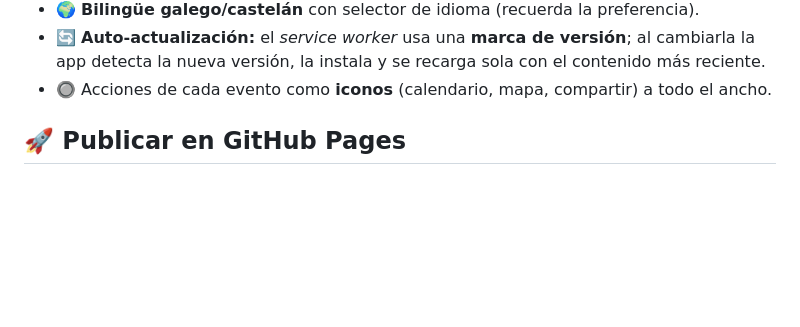
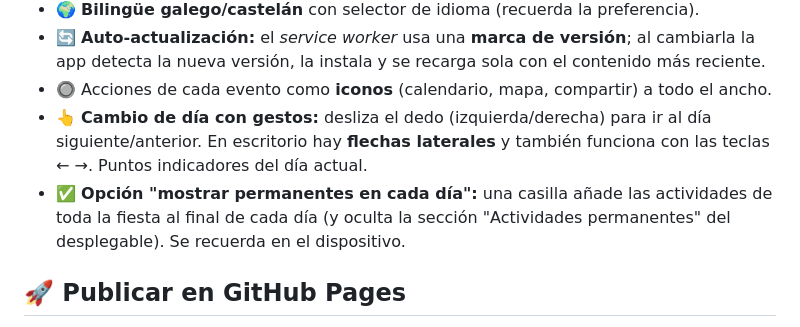
Before and after one commit to jltaboada/festas, a Markdown page: README.md, the part around the change. Rendered like a GitHub page; blank space fills up the shorter version.

Commit message:
Update README with new features and navigation details
Added information about gesture-based day navigation and permanent activities option.

```diff
--- a/README.md
+++ b/README.md
@@ -25,6 +25,10 @@
 - 🔄 **Auto-actualización:** el *service worker* usa una **marca de versión**; al cambiarla la app
   detecta la nueva versión, la instala y se recarga sola con el contenido más reciente.
 - 🔘 Acciones de cada evento como **iconos** (calendario, mapa, compartir) a todo el ancho.
+- 👆 **Cambio de día con gestos:** desliza el dedo (izquierda/derecha) para ir al día siguiente/anterior.
+  En escritorio hay **flechas laterales** y también funciona con las teclas ← →. Puntos indicadores del día actual.
+- ✅ **Opción "mostrar permanentes en cada día":** una casilla añade las actividades de toda la fiesta
+  al final de cada día (y oculta la sección "Actividades permanentes" del desplegable). Se recuerda en el dispositivo.
 
 ## 🚀 Publicar en GitHub Pages
 
```
